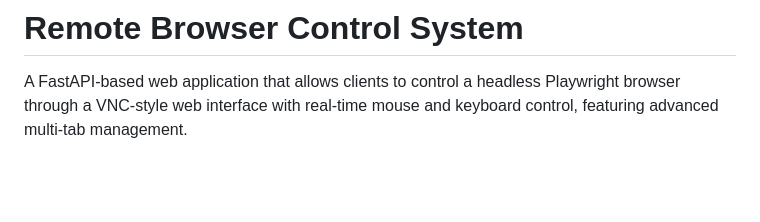
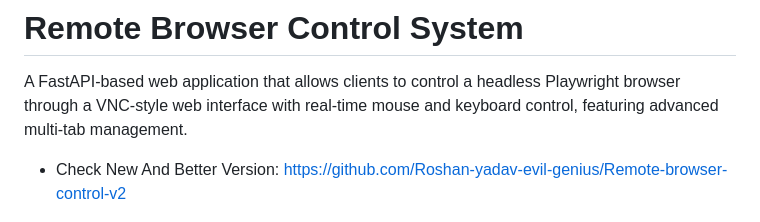
Before and after one commit to Roshan-yadav-evil-genius/Remote-browser-control, a Markdown page: README.md, the part around the change. Drawn GitHub-style; blank space fills up the shorter version.

Commit message:
Update README with new version link and content
Added a link to the new version of the project and updated the README content for clarity and organization.

```diff
--- a/README.md
+++ b/README.md
@@ -1,6 +1,8 @@
 # Remote Browser Control System
 
 A FastAPI-based web application that allows clients to control a headless Playwright browser through a VNC-style web interface with real-time mouse and keyboard control, featuring advanced multi-tab management.
+
+- Check New And Better Version: https://github.com/Roshan-yadav-evil-genius/Remote-browser-control-v2
 
 <img src="demo/image1.png" alt="Screenshot 1" style="max-width:45%; margin-right:2%;" />
 <img src="demo/image2.png" alt="Screenshot 2" style="max-width:45%;" />
```
